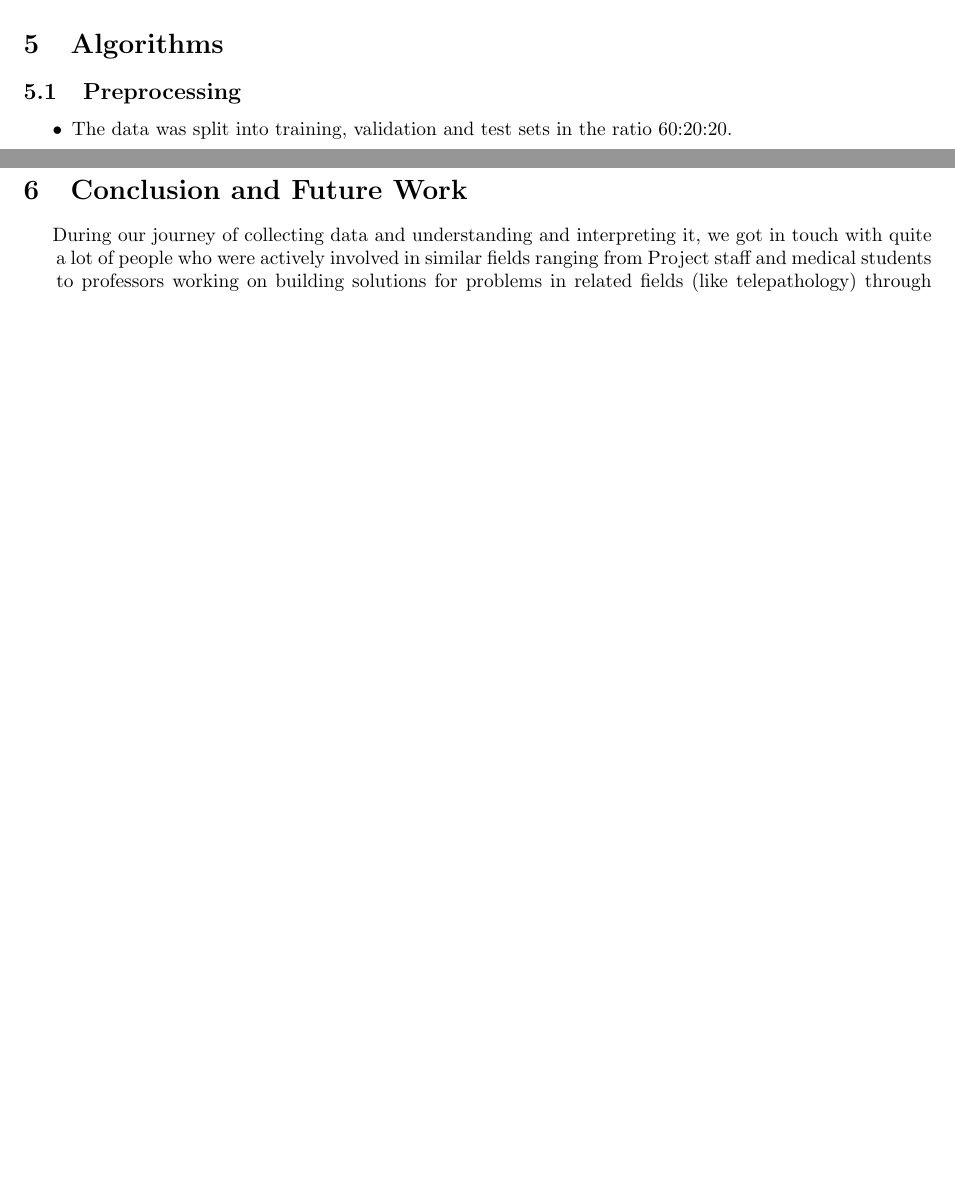
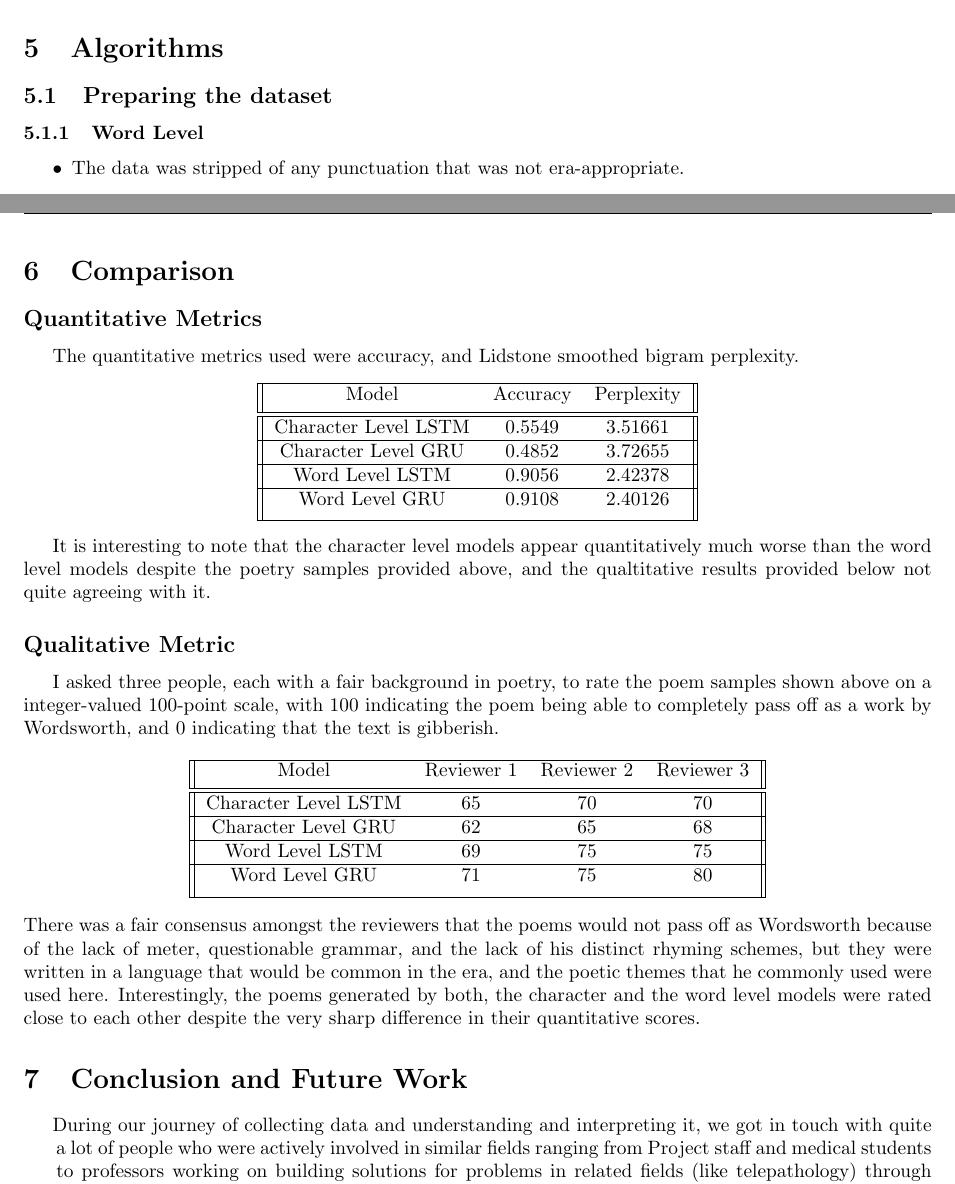
Before and after one commit to Siddharth11235/CS419_Project, a LaTeX document (Report.tex): two parts of pages 3 and 5 of 6 before the commit and two parts of pages 4 and 6 of 7 after it, joined at a grey line, cut so that both start at the same text, the shorter picture padded with empty space. Compiled offline with pdfLaTeX.

Commit message:
"Report Updated"

```diff
--- a/Report.tex
+++ b/Report.tex
@@ -105,9 +105,8 @@ No. of Individual Characters & 46
 %%% Algorithms
 
 \section{Algorithms}
-\subsection{Preprocessing}
+\subsection{Preparing the dataset}
+\subsubsection{Word Level}
 \begin{itemize}
-\item The data was split into training, validation and test sets in the ratio 60:20:20.
-\item Attributes 'race', 'therapy'  and 'type of cancer' were one hot encoded.
-\item Attributes 'TNM staging, T' and 'TNM staging, N' are graded attributes, so they are converted to numbers 1,2,3,4 and 0,1,2,3 respectively.
-\item All the columns are normalized as $X_{norm} = \frac{X - \text{mean}(X)}{\text{std}(X)}$
+\item The data was stripped of any punctuation that was not era-appropriate.
+\item The data was then tokenised with spaces as the separator.
@@ -180,6 +200,49 @@ $\text{R}^{2}$ value & 0.489 \\
 \subsection{HMM Regression}
 We tried to implement an HMM Regression algorithm to add a generative approach to the regression \hspace*{5mm} problem as well but faced multiple hold ups while calculating the forward and backward probabilities \hspace*{5mm} and hence did not take it to completion.
 
+
+\section{Comparison}
+\subsection*{Quantitative Metrics}
+The quantitative metrics used were accuracy, and Lidstone smoothed bigram perplexity.
+\begin{center}
+ \begin{tabular}{||c c c||}
+ \hline
+ Model & Accuracy & Perplexity \\ [0.5ex]
+ \hline\hline
+ Character Level LSTM & 0.5549 & 3.51661 \\
+ \hline
+ Character Level GRU & 0.4852 & 3.72655 \\
+ \hline
+ Word Level LSTM & 0.9056 & 2.42378 \\
+ \hline
+ Word Level GRU & 0.9108 & 2.40126 \\ [1ex]
+ \hline
+\end{tabular}
+\end{center}
+
+It is interesting to note that the character level models appear quantitatively much worse than the word level models despite the poetry samples provided above, and the qualtitative results provided below not quite agreeing with it.
+
+\subsection*{Qualitative Metric}
+I asked three people, each with a fair background in poetry, to rate the poem samples shown above on a integer-valued 100-point scale, with 100 indicating the poem being able to completely pass off as a work by Wordsworth, and 0 indicating that the text is gibberish.
+
+\begin{center}
+ \begin{tabular}{||c c c c||}
+ \hline
+ Model & Reviewer 1 & Reviewer 2 & Reviewer 3 \\ [0.5ex]
+ \hline\hline
+ Character Level LSTM & 65 & 70 & 70 \\
+ \hline
+ Character Level GRU & 62 & 65 & 68\\
+ \hline
+ Word Level LSTM & 69 & 75 & 75 \\
+ \hline
+ Word Level GRU & 71 & 75 & 80 \\ [1ex]
+ \hline
+ \end{tabular}
+\end{center}
+There was a fair consensus amongst the reviewers that the poems would not pass off as Wordsworth because of the lack of meter, questionable grammar, and  the lack of his distinct rhyming schemes, but they were written in a language that would be common in the era, and the poetic themes that he commonly used were used here. Interestingly, the poems generated by both, the character and the word level models were rated close to each other despite the very sharp difference in their quantitative scores.
+
+
 \section{Conclusion and Future Work}
 During our journey of collecting data and understanding and interpreting it, we got in touch with quite \hspace*{5mm} a lot of people who were actively involved in similar fields ranging from Project staff and medical students \hspace*{4.5mm} to professors working on building solutions for problems in related fields (like telepathology) through \hspace*{4.55mm}  whom we learned a lot about the current scenario of such projects. \\\hspace*{4.5mm} These interactions led us to the following conclusions :- \\
 \begin{itemize}
```
Also changed, not shown: Report.tex (45 more changed lines).
